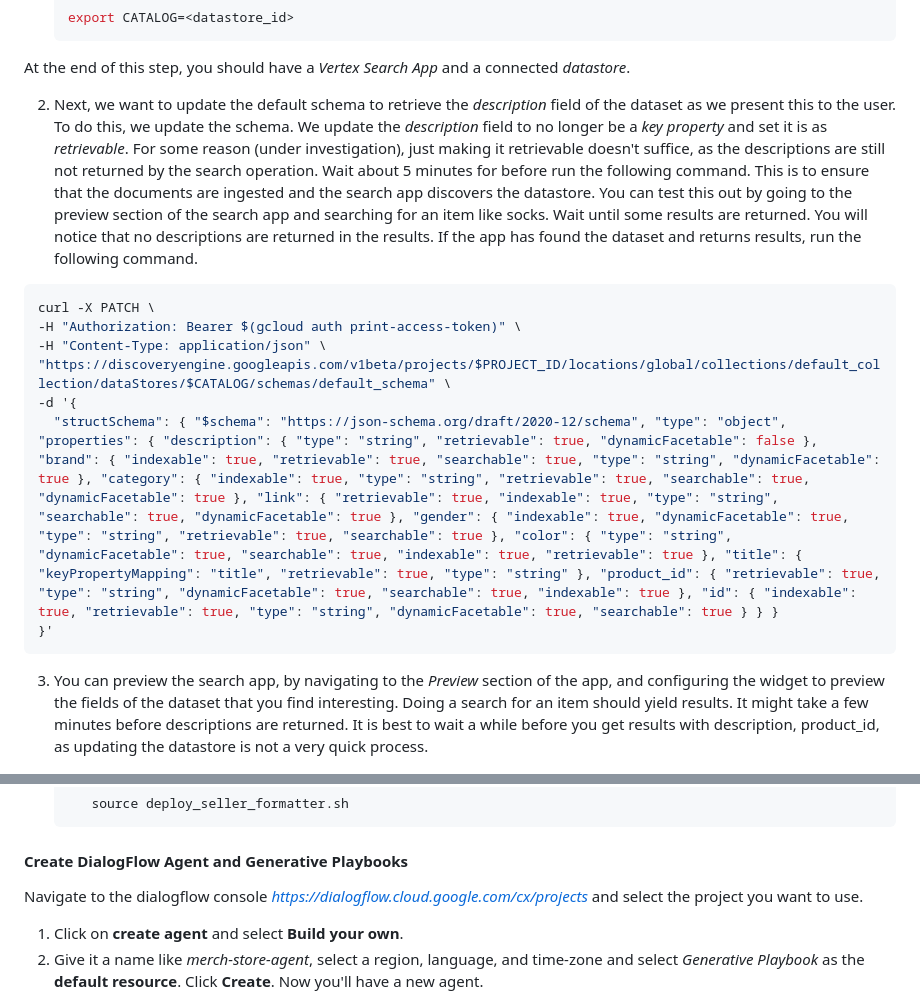
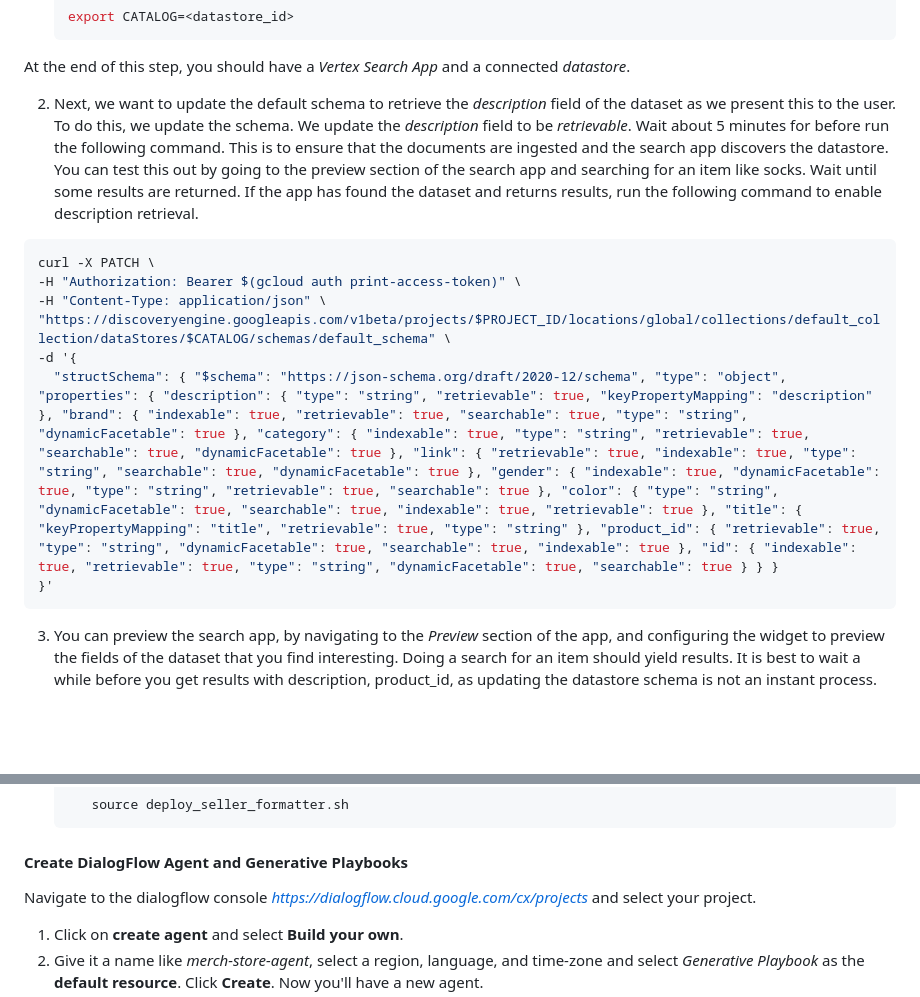
Before and after one commit to erika-cardenas/shopping_assistant-1, a Markdown page: README.md, 2 parts joined by grey strips. Drawn GitHub-style; blank space fills up the shorter version.

````diff
--- a/README.md
+++ b/README.md
@@ -111,8 +111,7 @@ This api **test-dialogflow.sandbox.googleapis.com** is also required, but it nee
 
  At the end of this step, you should have a *Vertex Search App* and a connected *datastore*.
 
-2. Next, we want to update the default schema to retrieve the *description* field of the dataset as we present this to the user. To do this, we update the schema. We update the *description* field to no longer be a *key property* and set it is as *retrievable*. For some reason (under investigation), just making it retrievable doesn't suffice, as the descriptions are still not returned by the search operation. Wait about 5 minutes for before run the following command. This is to ensure that the documents are ingested and the search app discovers
-the datastore. You can test this out by going to the preview section of the search app and searching for an item like socks. Wait until some results are returned. You will notice that no descriptions are returned in the results. If the app has found the dataset and returns results, run the following command.
+2. Next, we want to update the default schema to retrieve the *description* field of the dataset as we present this to the user. To do this, we update the schema. We update the *description* field to be *retrievable*. Wait about 5 minutes for before run the following command. This is to ensure that the documents are ingested and the search app discovers the datastore. You can test this out by going to the preview section of the search app and searching for an item like socks. Wait until some results are returned. If the app has found the dataset and returns results, run the following command to enable description retrieval.
 
 ```bash
 curl -X PATCH \
@@ -120,11 +119,11 @@ curl -X PATCH \
 -H "Content-Type: application/json" \
 "https://discoveryengine.googleapis.com/v1beta/projects/$PROJECT_ID/locations/global/collections/default_collection/dataStores/$CATALOG/schemas/default_schema" \
 -d '{
-  "structSchema": { "$schema": "https://json-schema.org/draft/2020-12/schema", "type": "object", "properties": { "description": { "type": "string", "retrievable": true, "dynamicFacetable": false }, "brand": { "indexable": true, "retrievable": true, "searchable": true, "type": "string", "dynamicFacetable": true }, "category": { "indexable": true, "type": "string", "retrievable": true, "searchable": true, "dynamicFacetable": true }, "link": { "retrievable": true, "indexable": true, "type": "string", "searchable": true, "dynamicFacetable": true }, "gender": { "indexable": true, "dynamicFacetable": true, "type": "string", "retrievable": true, "searchable": true }, "color": { "type": "string", "dynamicFacetable": true, "searchable": true, "indexable": true, "retrievable": true }, "title": { "keyPropertyMapping": "title", "retrievable": true, "type": "string" }, "product_id": { "retrievable": true, "type": "string", "dynamicFacetable": true, "searchable": true, "indexable": true }, "id": { "indexable": true, "retrievable": true, "type": "string", "dynamicFacetable": true, "searchable": true } } }
+  "structSchema": { "$schema": "https://json-schema.org/draft/2020-12/schema", "type": "object", "properties": { "description": { "type": "string", "retrievable": true, "keyPropertyMapping": "description" }, "brand": { "indexable": true, "retrievable": true, "searchable": true, "type": "string", "dynamicFacetable": true }, "category": { "indexable": true, "type": "string", "retrievable": true, "searchable": true, "dynamicFacetable": true }, "link": { "retrievable": true, "indexable": true, "type": "string", "searchable": true, "dynamicFacetable": true }, "gender": { "indexable": true, "dynamicFacetable": true, "type": "string", "retrievable": true, "searchable": true }, "color": { "type": "string", "dynamicFacetable": true, "searchable": true, "indexable": true, "retrievable": true }, "title": { "keyPropertyMapping": "title", "retrievable": true, "type": "string" }, "product_id": { "retrievable": true, "type": "string", "dynamicFacetable": true, "searchable": true, "indexable": true }, "id": { "indexable": true, "retrievable": true, "type": "string", "dynamicFacetable": true, "searchable": true } } }
 }'
 ```
 
-3. You can preview the search app, by navigating to the *Preview* section of the app, and configuring the widget to preview the fields of the dataset that you find interesting. Doing a search for an item should yield  results. It might take a few minutes before descriptions are returned. It is best to wait a while before you get results with description, product_id, as updating the datastore is not a very quick process.
+3. You can preview the search app, by navigating to the *Preview* section of the app, and configuring the widget to preview the fields of the dataset that you find interesting. Doing a search for an item should yield  results. It is best to wait a while before you get results with description, product_id, as updating the datastore schema is not an instant process.
 
   <img src="images/search_app.png" alt="Testing Search App" width="800"/>
 
@@ -214,7 +213,7 @@ We have 5 functions to deploy. YSu
         source deploy_seller_formatter.sh
     ```
 #### Create DialogFlow Agent and Generative Playbooks
-Navigate to the dialogflow console *https://dialogflow.cloud.google.com/cx/projects* and select the project you want to use.
+Navigate to the dialogflow console *https://dialogflow.cloud.google.com/cx/projects* and select your project.
 1. Click on **create agent** and select **Build your own**.
 2. Give it a name like *merch-store-agent*, select a region, language, and time-zone and select *Generative Playbook* as the **default resource**. Click **Create**. Now you'll have a new agent.
 3. Go back to the **Dialogflow/Agents** menu and click on the three dots next to the name of the newly created agent and select **Restore**.
````
Also changed, not shown: other parts of README.md (+1 -1 lines).
